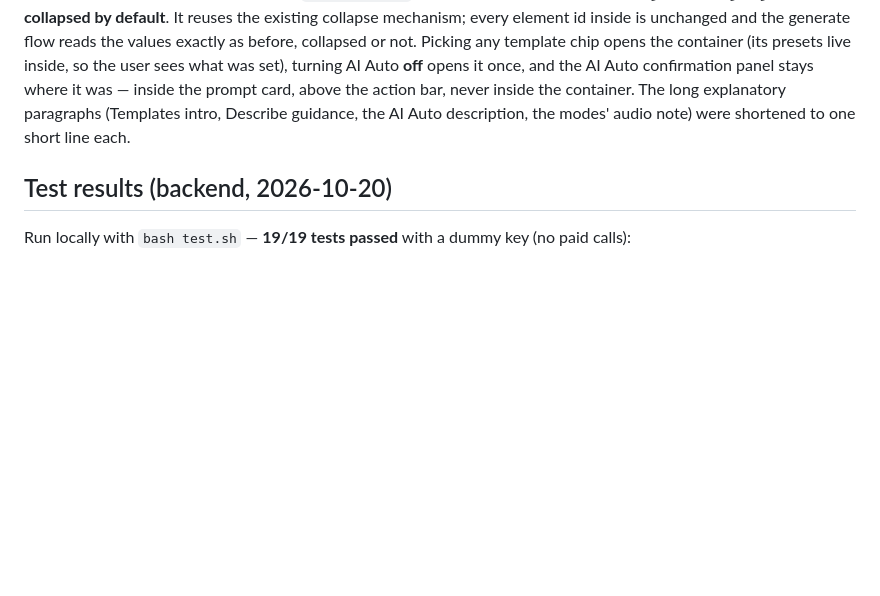
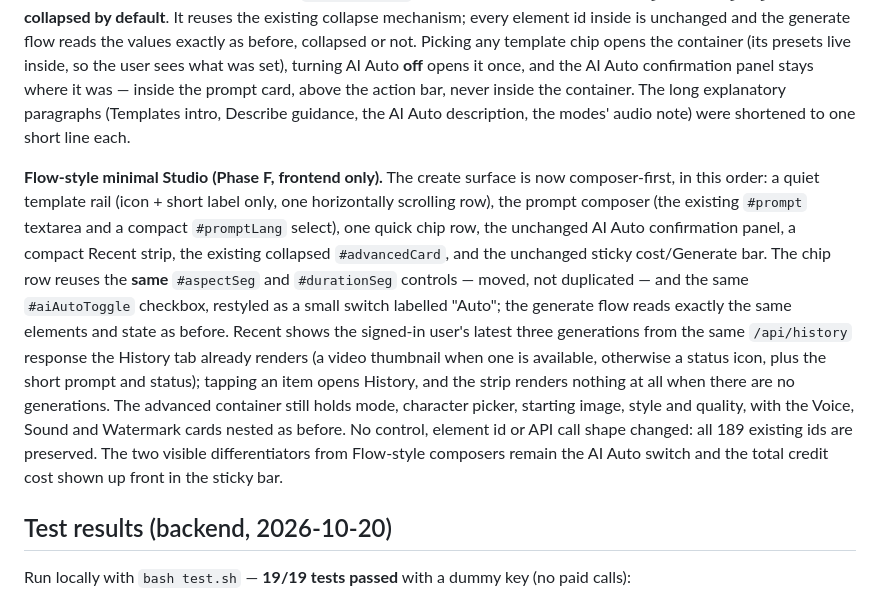
Before and after one commit to shahidraja78866/ajk-ai, a Markdown page: README.md, the part around the change. Rendered like a GitHub page; blank space fills up the shorter version.

Commit message:
Phase F: Flow-style minimal Studio (composer-first layout)

```diff
--- a/README.md
+++ b/README.md
@@ -742,6 +742,29 @@ explanatory paragraphs (Templates intro, Describe guidance, the AI
 Auto description, the modes' audio note) were shortened to one short
 line each.
 
+**Flow-style minimal Studio (Phase F, frontend only).** The create
+surface is now composer-first, in this order: a quiet template rail
+(icon + short label only, one horizontally scrolling row), the prompt
+composer (the existing `#prompt` textarea and a compact
+`#promptLang` select), one quick chip row, the unchanged AI Auto
+confirmation panel, a compact Recent strip, the existing collapsed
+`#advancedCard`, and the unchanged sticky cost/Generate bar. The chip
+row reuses the **same** `#aspectSeg` and `#durationSeg` controls —
+moved, not duplicated — and the same `#aiAutoToggle` checkbox,
+restyled as a small switch labelled "Auto"; the generate flow reads
+exactly the same elements and state as before. Recent shows the
+signed-in user's latest three generations from the same
+`/api/history` response the History tab already renders (a video
+thumbnail when one is available, otherwise a status icon, plus the
+short prompt and status); tapping an item opens History, and the
+strip renders nothing at all when there are no generations. The
+advanced container still holds mode, character picker, starting
+image, style and quality, with the Voice, Sound and Watermark cards
+nested as before. No control, element id or API call shape changed:
+all 189 existing ids are preserved. The two visible differentiators
+from Flow-style composers remain the AI Auto switch and the total
+credit cost shown up front in the sticky bar.
+
 ## Test results (backend, 2026-10-20)
 Run locally with `bash test.sh` — **19/19 tests passed** with a dummy key (no paid calls):
 - ✅ health + config endpoint exposes no secrets
```
